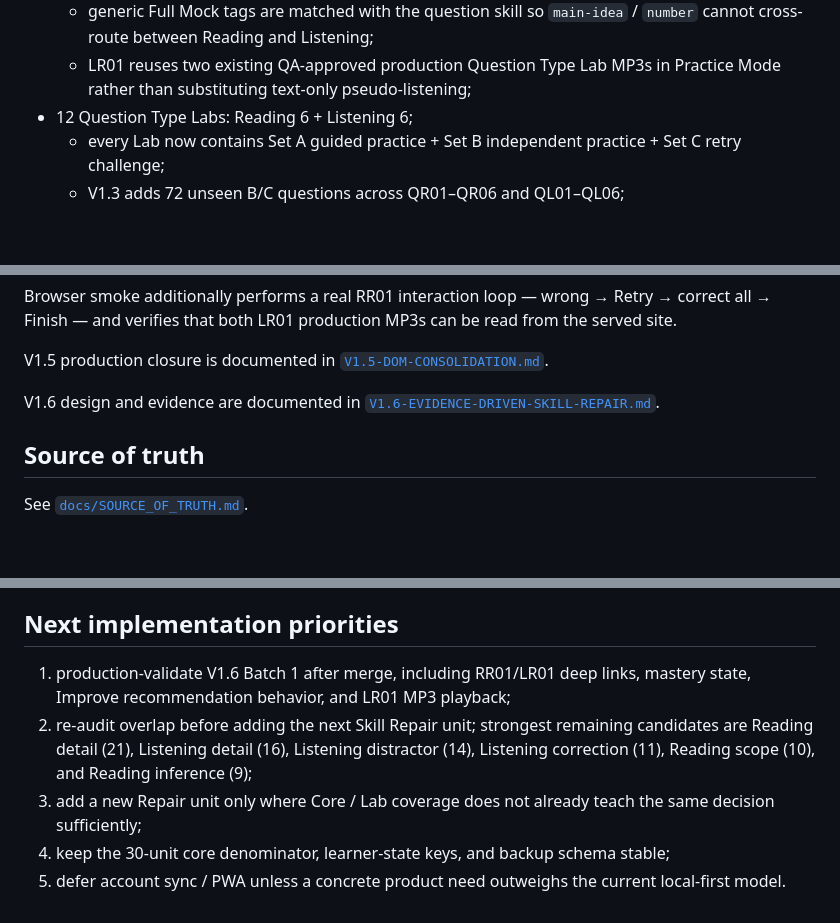
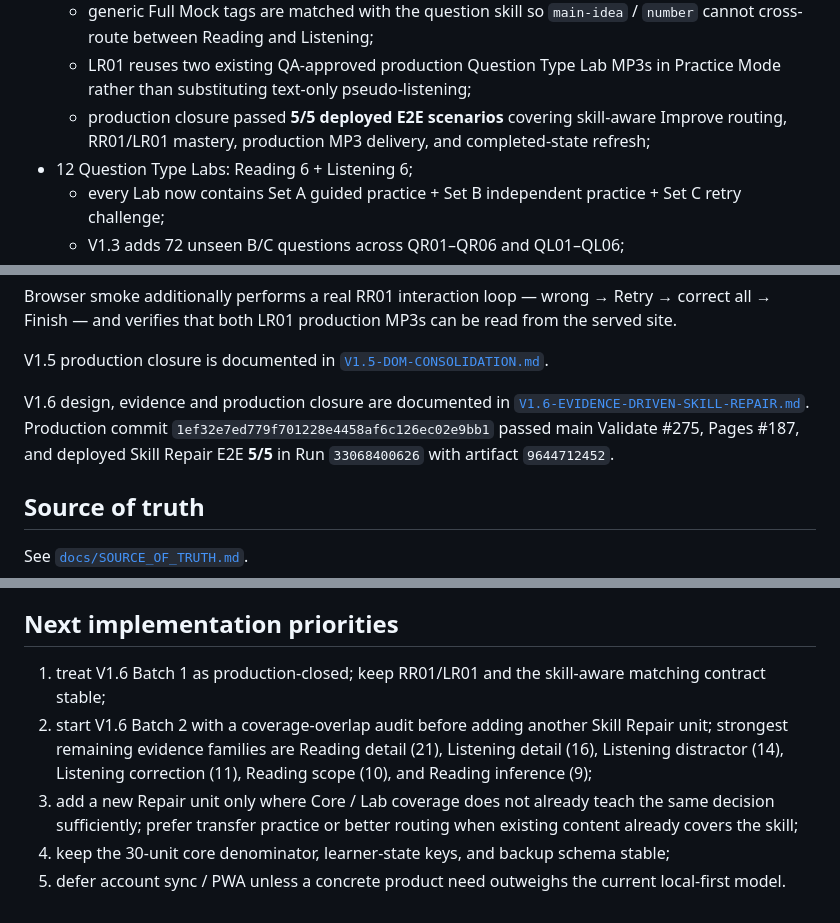
Before and after one commit to edisontw/ielts-self-learning, a Markdown page: README.md, 3 parts joined by grey strips. Drawn GitHub-style; blank space fills up the shorter version.

Commit message:
Close V1.6 production QA in README

```diff
--- a/README.md
+++ b/README.md
@@ -45,6 +45,7 @@ A persistent **How to use** button explains Today, Learn, IELTS, Improve and Pro
   - `LR01` Track the Final Number — selected from **27 Listening number** audit signals;
   - generic Full Mock tags are matched with the question skill so `main-idea` / `number` cannot cross-route between Reading and Listening;
   - LR01 reuses two existing QA-approved production Question Type Lab MP3s in Practice Mode rather than substituting text-only pseudo-listening;
+  - production closure passed **5/5 deployed E2E scenarios** covering skill-aware Improve routing, RR01/LR01 mastery, production MP3 delivery, and completed-state refresh;
 - 12 Question Type Labs: Reading 6 + Listening 6;
   - every Lab now contains Set A guided practice + Set B independent practice + Set C retry challenge;
   - V1.3 adds 72 unseen B/C questions across QR01–QR06 and QL01–QL06;
@@ -228,7 +229,7 @@ Browser smoke additionally performs a real RR01 interaction loop — wrong → R
 
 V1.5 production closure is documented in [`V1.5-DOM-CONSOLIDATION.md`](V1.5-DOM-CONSOLIDATION.md).
 
-V1.6 design and evidence are documented in [`V1.6-EVIDENCE-DRIVEN-SKILL-REPAIR.md`](V1.6-EVIDENCE-DRIVEN-SKILL-REPAIR.md).
+V1.6 design, evidence and production closure are documented in [`V1.6-EVIDENCE-DRIVEN-SKILL-REPAIR.md`](V1.6-EVIDENCE-DRIVEN-SKILL-REPAIR.md). Production commit `1ef32e7ed779f701228e4458af6c126ec02e9bb1` passed main Validate #275, Pages #187, and deployed Skill Repair E2E **5/5** in Run `33068400626` with artifact `9644712452`.
 
 ## Source of truth
 
@@ -247,8 +248,8 @@ Implementation hierarchy:
 
 ## Next implementation priorities
 
-1. production-validate V1.6 Batch 1 after merge, including RR01/LR01 deep links, mastery state, Improve recommendation behavior, and LR01 MP3 playback;
-2. re-audit overlap before adding the next Skill Repair unit; strongest remaining candidates are Reading detail (21), Listening detail (16), Listening distractor (14), Listening correction (11), Reading scope (10), and Reading inference (9);
-3. add a new Repair unit only where Core / Lab coverage does not already teach the same decision sufficiently;
+1. treat V1.6 Batch 1 as production-closed; keep RR01/LR01 and the skill-aware matching contract stable;
+2. start V1.6 Batch 2 with a coverage-overlap audit before adding another Skill Repair unit; strongest remaining evidence families are Reading detail (21), Listening detail (16), Listening distractor (14), Listening correction (11), Reading scope (10), and Reading inference (9);
+3. add a new Repair unit only where Core / Lab coverage does not already teach the same decision sufficiently; prefer transfer practice or better routing when existing content already covers the skill;
 4. keep the 30-unit core denominator, learner-state keys, and backup schema stable;
 5. defer account sync / PWA unless a concrete product need outweighs the current local-first model.
```
